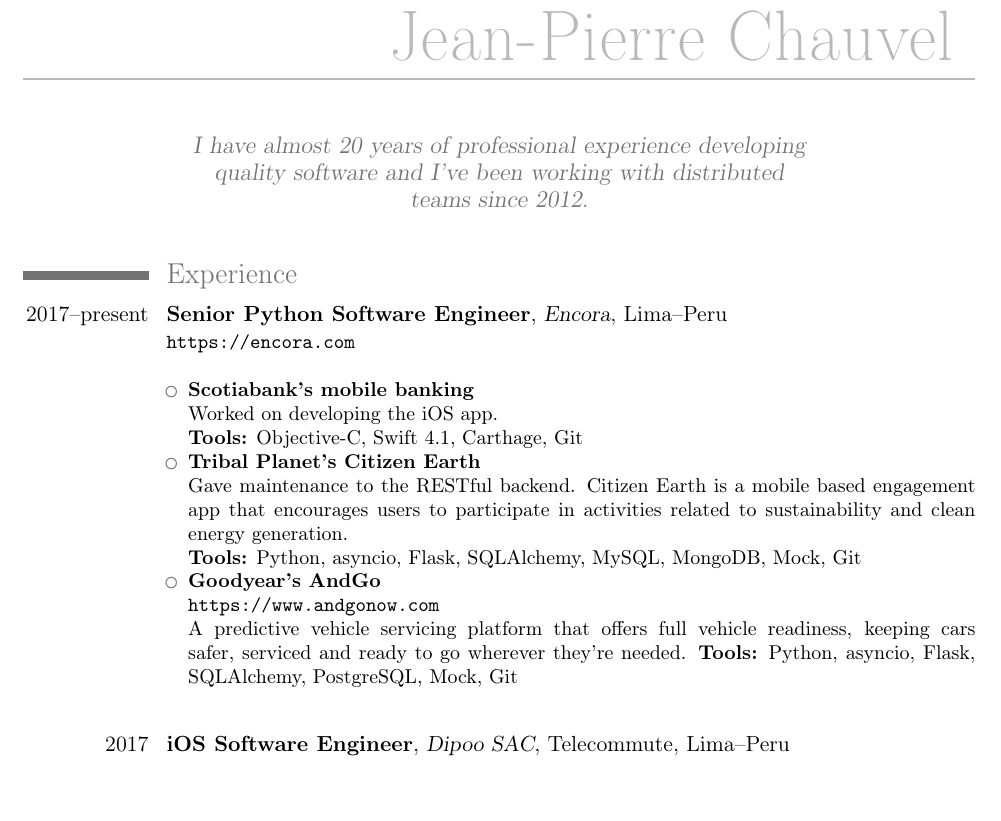
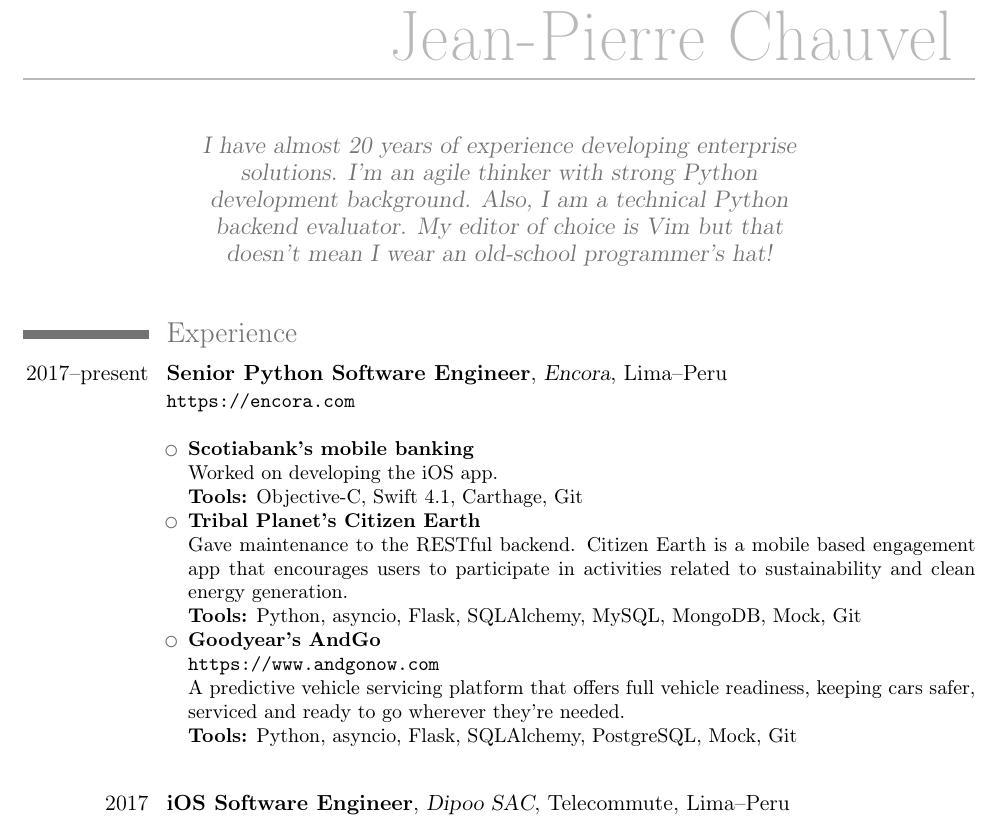
Before and after one commit to jpchauvel/resume, a LaTeX CV (old.resume.tex): part of page 1 of 5, cut so that both start at the same text, the shorter picture padded with empty space. Compiled offline with pdfLaTeX.

Commit message:
moving everything to old resume

```diff
--- a/Jean-Pierre.Chauvel.Resume.tex
+++ b/old.resume.tex
@@ -24,7 +24,7 @@
 %\social[twitter]{hellhovnd}
 \social[linkedin]{helhound}
 \social[github]{jpchauvel}
-\quote{I have almost 20 years of professional experience developing quality software and I've been working with distributed teams since 2012.}
+\quote{I have almost 20 years of experience developing enterprise solutions. I’m an agile thinker with strong Python development background. Also, I am a technical Python backend evaluator. My editor of choice is Vim but that doesn’t mean I wear an old-school programmer’s hat!}
 
 \begin{document}
 \maketitle
@@ -51,6 +51,7 @@
         \url{https://www.andgonow.com}
         \newline{}
         A predictive vehicle servicing platform that offers full vehicle readiness, keeping cars safer, serviced and ready to go wherever they’re needed.
+        \newline{}
         \textbf{Tools:} Python, asyncio, Flask, SQLAlchemy, PostgreSQL, Mock, Git
 \end{itemize}
 }
```
